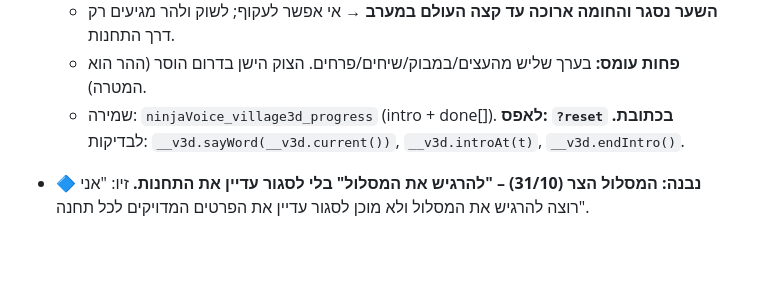
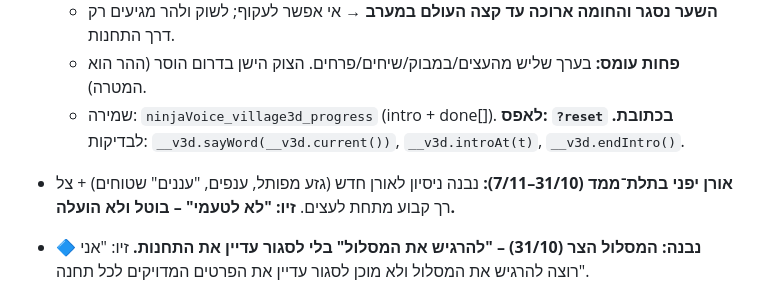
Before and after one commit to mazivco-design/ninja-voice-game, a Markdown page: village/HANDOFF.md, the part around the change. Drawn GitHub-style; blank space fills up the shorter version.

Commit message:
Village HANDOFF: 3D pine attempt rejected and dropped
Co-Authored-By: Claude Opus 5.5 <noreply@anthropic.com>
Claude-Session: https://claude.ai/code/session_01X12N2ZrfEpdjYcsv2Pify6

```diff
--- a/village/HANDOFF.md
+++ b/village/HANDOFF.md
@@ -78,6 +78,7 @@
   - **השער נסגר והחומה ארוכה עד קצה העולם במערב** → אי אפשר לעקוף; לשוק ולהר מגיעים רק דרך התחנות.
   - **פחות עומס:** בערך שליש מהעצים/במבוק/שיחים/פרחים. הצוק הישן בדרום הוסר (ההר הוא המטרה).
   - שמירה: `ninjaVoice_village3d_progress` (intro + done[]). **לאפס: `?reset` בכתובת.** לבדיקות: `__v3d.sayWord(__v3d.current())`, `__v3d.introAt(t)`, `__v3d.endIntro()`.
+- **אורן יפני בתלת־ממד (31/10–7/11):** נבנה ניסיון לאורן חדש (גזע מפותל, ענפים, "עננים" שטוחים) + צל רך קבוע מתחת לעצים. **זיו: "לא לטעמי" – בוטל ולא הועלה.**
 - **🔷 נבנה: המסלול הצר (31/10) – "להרגיש את המסלול" בלי לסגור עדיין את התחנות.** זיו: "אני רוצה להרגיש את המסלול ולא מוכן לסגור עדיין את הפרטים המדויקים לכל תחנה".
   - **העמק:** `ROUTE` – שבילים (main1 → צומת א: left/right שנפגשים → main2 → צומת ב: `dead` – מבוי סתום עם **תיבה** ב־`CHEST_AT` → main3 עד רגלי ההר, z≈-141). הולכים רק בתוך העמק (`CORR = 5.5` מכל צד של השביל) או ברחבת הכפר (`VILLAGE`, רדיוס 19). `routeNear`/`edgeDist` (רשת חיפוש של נקודות השבילים); `resolve` מחזיר לשפה. הקרקע עולה לגבעות משני הצדדים (`groundH` לפי `edgeDist`), כולל "אי" בין שתי הדרכים של צומת א.
   - **הוסר:** השער/החומה/השומר, העץ שנפל, השוק והנודלס, הנהר+שדות, האגם, יער הבמבוק, רוב ההרים מסביב (נשארו 7 גבעות רחוקות ונמוכות בלי שלג – רק הר המטרה עם שלג). הפונקציות שלהם עוד בקוד (לא נקראות) לשימוש עתידי.
```
